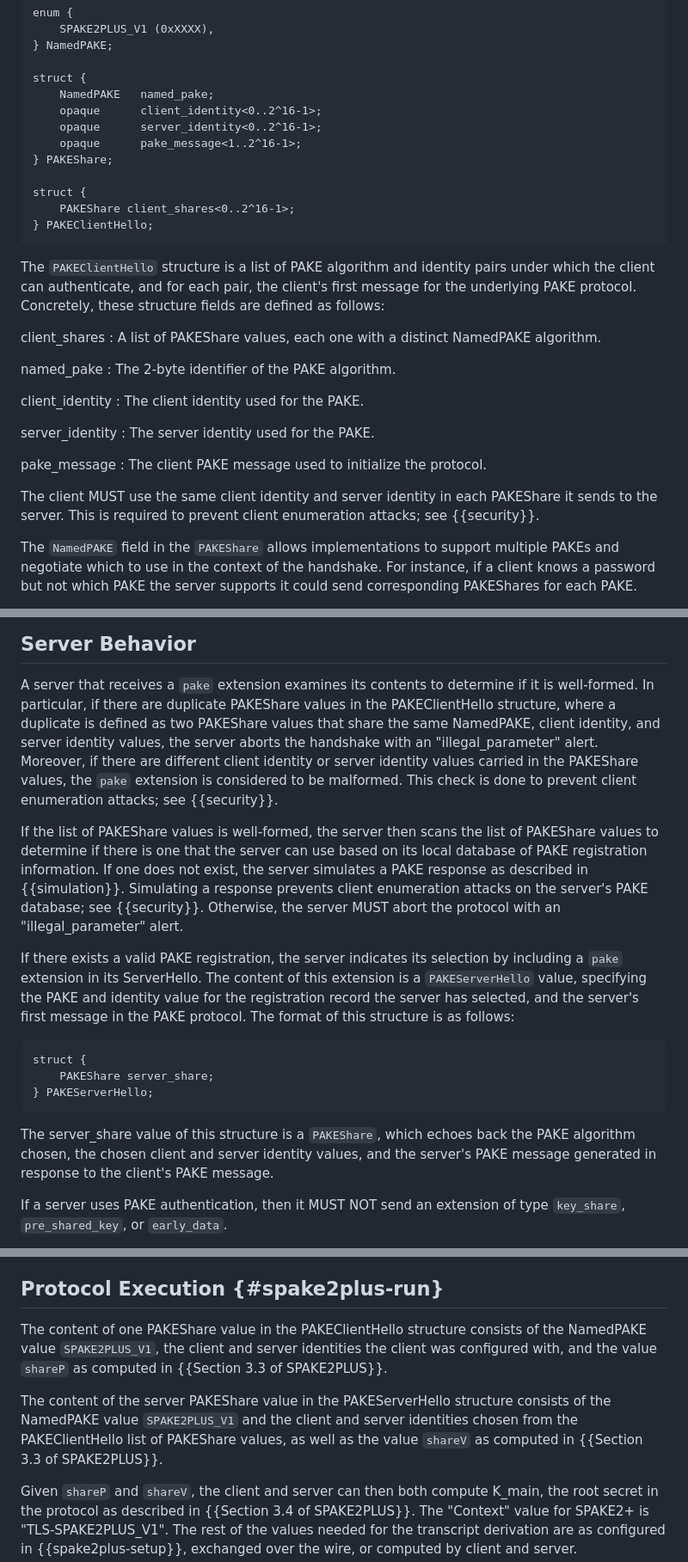
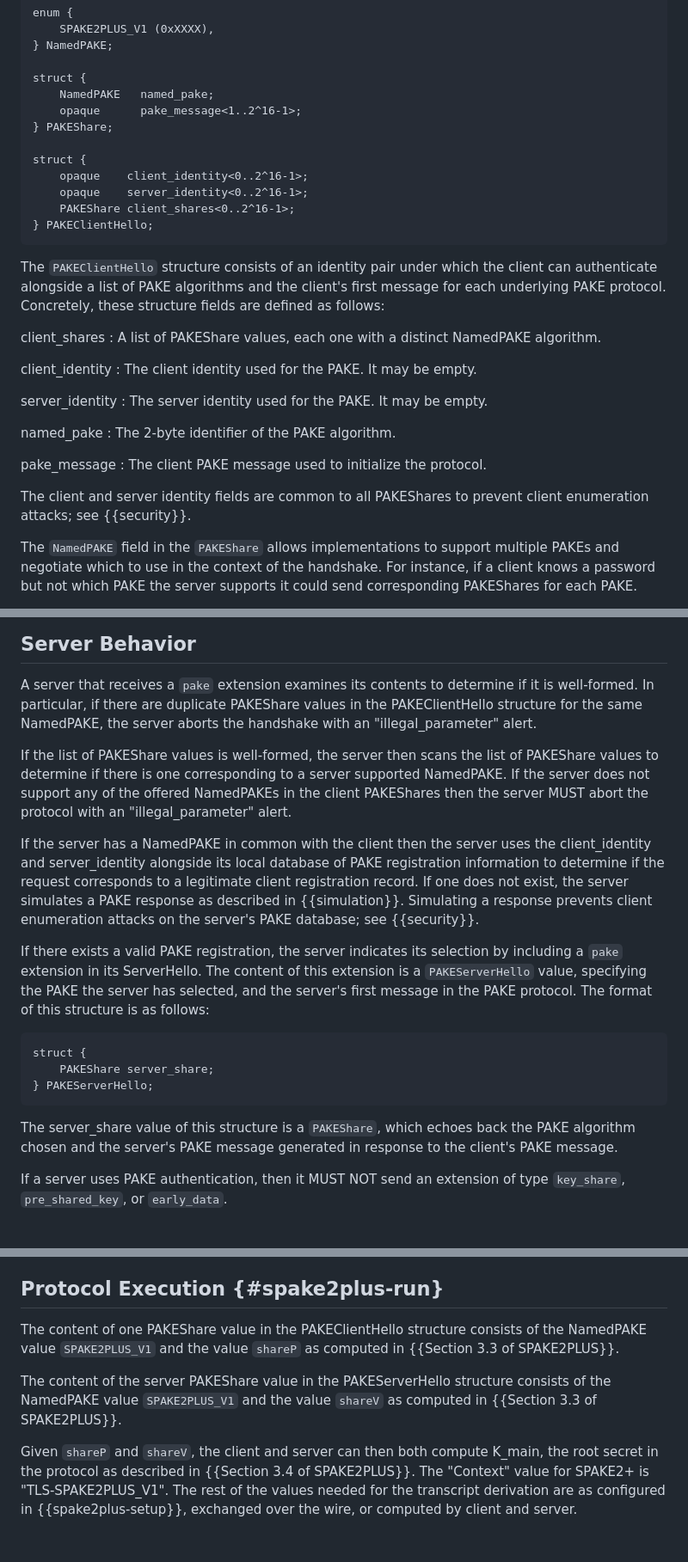
Before and after one commit to chris-wood/draft-bmw-tls-pake13, a Markdown page: draft-bmw-tls-pake13.md, 3 parts joined by grey strips. Shown: that part at 86% size. GitHub-like rendering; blank space fills up the shorter version.

Commit message:
factor out identities from PakeShare. Update language about identities.

```diff
--- a/draft-bmw-tls-pake13.md
+++ b/draft-bmw-tls-pake13.md
@@ -125,39 +125,38 @@ enum {
 
 struct {
     NamedPAKE   named_pake;
-    opaque      client_identity<0..2^16-1>;
-    opaque      server_identity<0..2^16-1>;
     opaque      pake_message<1..2^16-1>;
 } PAKEShare;
 
 struct {
+    opaque    client_identity<0..2^16-1>;
+    opaque    server_identity<0..2^16-1>;
     PAKEShare client_shares<0..2^16-1>;
 } PAKEClientHello;
 ~~~~~
 
-The `PAKEClientHello` structure is a list of PAKE algorithm and
-identity pairs under which the client can authenticate, and for each
-pair, the client's first message for the underlying PAKE protocol.
+The `PAKEClientHello` structure consists of an identity pair under which the
+client can authenticate alongside a list of PAKE algorithms and the
+client's first message for each underlying PAKE protocol.
 Concretely, these structure fields are defined as follows:
 
 client_shares
 : A list of PAKEShare values, each one with a distinct NamedPAKE algorithm.
 
+client_identity
+: The client identity used for the PAKE. It may be empty.
+
+server_identity
+: The server identity used for the PAKE. It may be empty.
+
 named_pake
 : The 2-byte identifier of the PAKE algorithm.
-
-client_identity
-: The client identity used for the PAKE.
-
-server_identity
-: The server identity used for the PAKE.
 
 pake_message
 : The client PAKE message used to initialize the protocol.
 
-The client MUST use the same client identity and server identity
-in each PAKEShare it sends to the server. This is required to
-prevent client enumeration attacks; see {{security}}.
+The client and server identity fields are common to all PAKEShares to prevent
+client enumeration attacks; see {{security}}.
 
 The `NamedPAKE` field in the `PAKEShare` allows implementations to
 support multiple PAKEs and negotiate which to use in the context of
@@ -180,27 +179,27 @@ ServerNameIndication (SNI) field.
 
 A server that receives a `pake` extension examines its contents to determine
 if it is well-formed. In particular, if there are duplicate PAKEShare values
-in the PAKEClientHello structure, where a duplicate is defined as two
-PAKEShare values that share the same NamedPAKE, client identity,
-and server identity values, the server aborts the handshake with an
-"illegal_parameter" alert. Moreover, if there are different client identity
-or server identity values carried in the PAKEShare values, the `pake`
-extension is considered to be malformed. This check is done to prevent client
-enumeration attacks; see {{security}}.
+in the PAKEClientHello structure for the same NamedPAKE, the server aborts the
+handshake with an "illegal_parameter" alert.
 
 If the list of PAKEShare values is well-formed, the server then scans the list
-of PAKEShare values to determine if there is one that the server can use
-based on its local database of PAKE registration information. If one does not
+of PAKEShare values to determine if there is one corresponding to a server
+supported NamedPAKE. If the server does not support any of the offered NamedPAKEs
+in the client PAKEShares then the server MUST abort the protocol
+with an "illegal_parameter" alert.
+
+If the server has a NamedPAKE in common with the client then the server uses
+the client_identity and server_identity alongside its local database of PAKE
+registration information to determine if the request corresponds to a legitimate
+client registration record. If one does not
 exist, the server simulates a PAKE response as described in {{simulation}}.
 Simulating a response prevents client enumeration attacks on the server's
-PAKE database; see {{security}}. Otherwise, the server MUST abort the protocol
-with an "illegal_parameter" alert.
+PAKE database; see {{security}}.
 
 If there exists a valid PAKE registration, the server indicates its selection
 by including a `pake` extension in its ServerHello. The content of this extension
-is a `PAKEServerHello` value, specifying the PAKE and identity value for the
-registration record the server has selected, and the server's first message in
-the PAKE protocol. The format of this structure is as follows:
+is a `PAKEServerHello` value, specifying the PAKE the server has selected, and the
+server's first message in the PAKE protocol. The format of this structure is as follows:
 
 ~~~~~
 struct {
@@ -209,9 +208,8 @@ struct {
 ~~~~~
 
 The server_share value of this structure is a `PAKEShare`, which echoes
-back the PAKE algorithm chosen, the chosen client and server identity
-values, and the server's PAKE message generated in response to the client's
-PAKE message.
+back the PAKE algorithm chosen and the server's PAKE message generated
+in response to the client's PAKE message.
 
 If a server uses PAKE authentication, then it MUST NOT send an
 extension of type `key_share`, `pre_shared_key`, or `early_data`.
@@ -308,14 +306,12 @@ as needed for the protocol; see {{Section 4 of SPAKE2PLUS}}.
 ## Protocol Execution {#spake2plus-run}
 
 The content of one PAKEShare value in the PAKEClientHello structure consists
-of the NamedPAKE value `SPAKE2PLUS_V1`, the client and server identities
-the client was configured with, and the value `shareP` as computed in
+of the NamedPAKE value `SPAKE2PLUS_V1` and the value `shareP` as computed in
 {{Section 3.3 of SPAKE2PLUS}}.
 
 The content of the server PAKEShare value in the PAKEServerHello structure
-consists of the NamedPAKE value `SPAKE2PLUS_V1` and the client and server
-identities chosen from the PAKEClientHello list of PAKEShare values, as well
-as the value `shareV` as computed in {{Section 3.3 of SPAKE2PLUS}}.
+consists of the NamedPAKE value `SPAKE2PLUS_V1` and the value `shareV` as
+computed in {{Section 3.3 of SPAKE2PLUS}}.
 
 Given `shareP` and `shareV`, the client and server can then both compute
 K_main, the root secret in the protocol as described in {{Section 3.4 of SPAKE2PLUS}}.
```
Also changed, not shown: other parts of draft-bmw-tls-pake13.md (+3 -3 lines).
